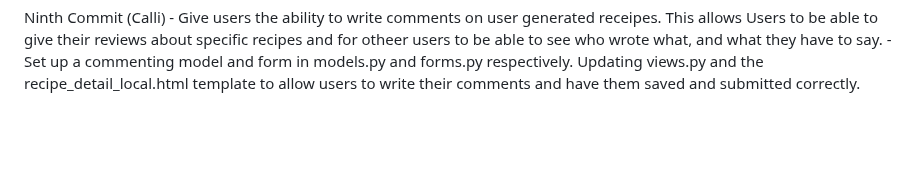
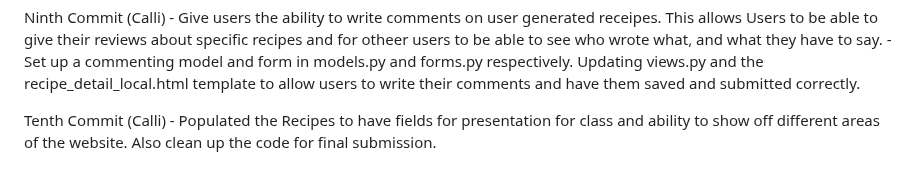
Before and after one commit to Calbest12/CIS298_FinalProject, a Markdown page: README.md, the part around the change. Rendered like a GitHub page; blank space fills up the shorter version.

```diff
--- a/README.md
+++ b/README.md
@@ -47,3 +47,5 @@ Eighth Commit (Khalil) – Added working recipe rating system (1-5 stars)
 
 Ninth Commit (Calli) - Give users the ability to write comments on user generated receipes. This allows Users to be able to give their reviews about specific recipes and for otheer users to be able to see who wrote what, and what they have to say.
                       - Set up a commenting model and form in models.py and forms.py respectively. Updating views.py and the recipe_detail_local.html template to allow users to write their comments and have them saved and submitted correctly.
+
+Tenth Commit (Calli) - Populated the Recipes to have fields for presentation for class and ability to show off different areas of the website. Also clean up the code for final submission.
```
